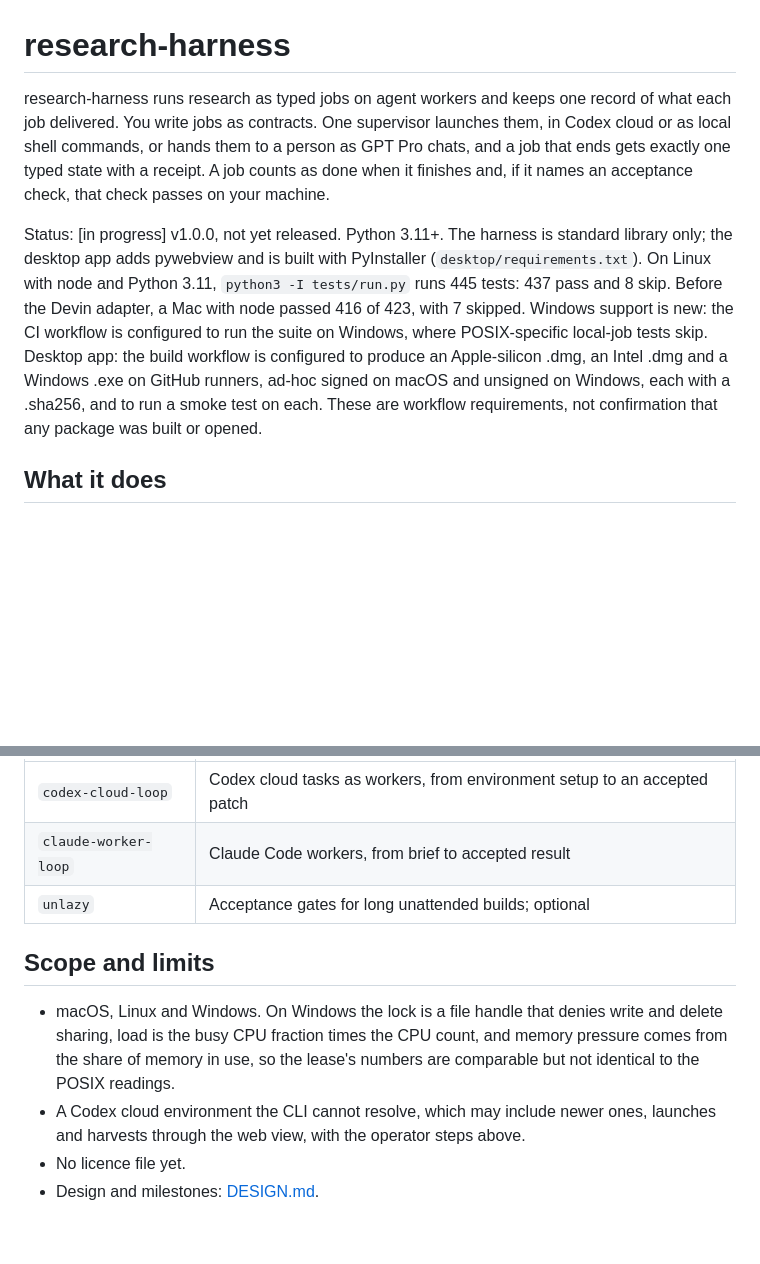
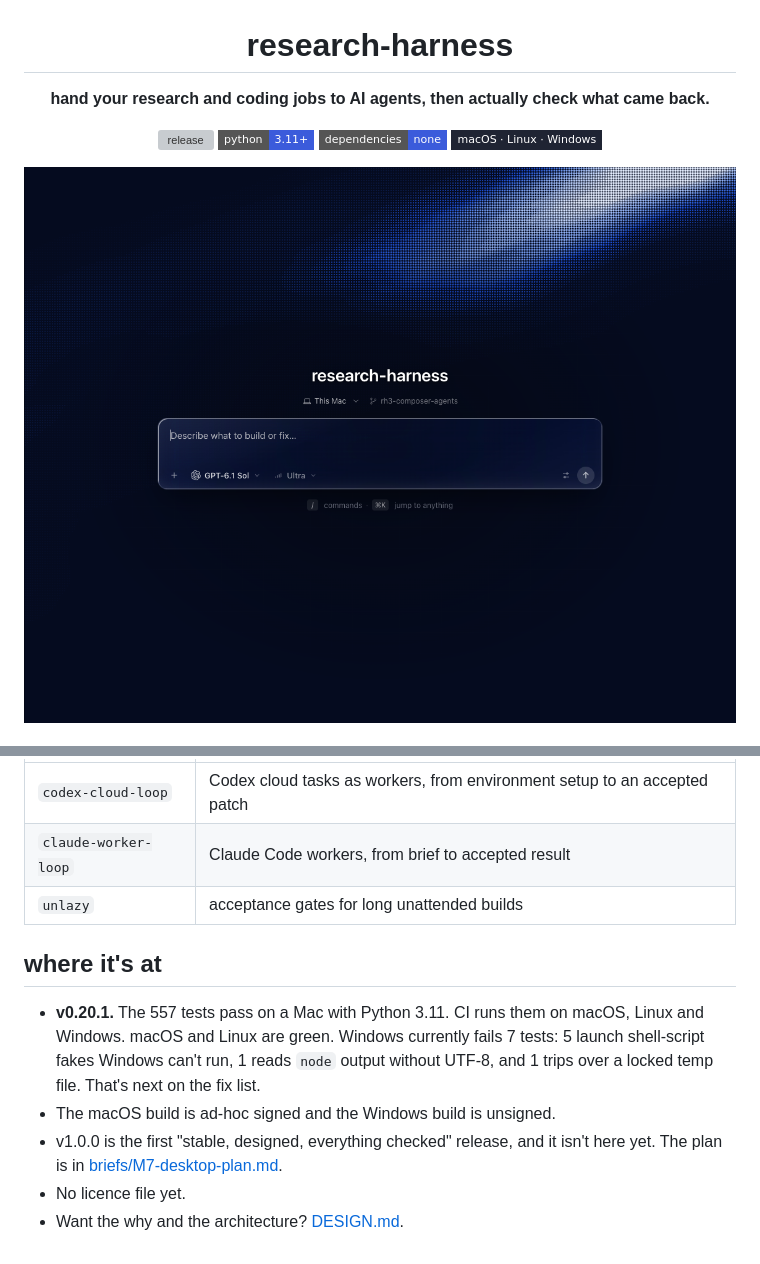
Before and after one commit to anon5376/research-harness, a Markdown page: README.md, 2 parts joined by grey strips. Drawn GitHub-style; pictures changed too: docs/img/new-job.png (added); badges without logos; blank space fills up the shorter version; grey boxes are pictures that could not be loaded.

```diff
--- a/README.md
+++ b/README.md
@@ -1,8 +3,11 @@
 # research-harness
 
-research-harness runs research as typed jobs on agent workers and keeps one record of what each job delivered. You write jobs as contracts. One supervisor launches them, in Codex cloud or as local shell commands, or hands them to a person as GPT Pro chats, and a job that ends gets exactly one typed state with a receipt. A job counts as done when it finishes and, if it names an acceptance check, that check passes on your machine.
+**hand your research and coding jobs to AI agents, then actually check what came back.**
 
-Status: [in progress] v1.0.0, not yet released. Python 3.11+. The harness is standard library only; the desktop app adds pywebview and is built with PyInstaller (`desktop/requirements.txt`). On Linux with node and Python 3.11, `python3 -I tests/run.py` runs 445 tests: 437 pass and 8 skip. Before the Devin adapter, a Mac with node passed 416 of 423, with 7 skipped. Windows support is new: the CI workflow is configured to run the suite on Windows, where POSIX-specific local-job tests skip. Desktop app: the build workflow is configured to produce an Apple-silicon .dmg, an Intel .dmg and a Windows .exe on GitHub runners, ad-hoc signed on macOS and unsigned on Windows, each with a .sha256, and to run a smoke test on each. These are workflow requirements, not confirmation that any package was built or opened.
+[![release](https://img.shields.io/github/v/release/anon5376/research-harness?style=flat-square&color=3b5bdb&label=release)](https://github.com/anon5376/research-harness/releases/latest)
+![python](https://img.shields.io/badge/python-3.11%2B-3b5bdb?style=flat-square)
+![deps](https://img.shields.io/badge/dependencies-none-3b5bdb?style=flat-square)
+![platforms](https://img.shields.io/badge/macOS%20·%20Linux%20·%20Windows-1f2433?style=flat-square)
 
-## What it does
+<img src="docs/img/new-job.png" alt="The New job screen: a composer under the research-harness title" width="860">
 
@@ -60,11 +112,12 @@ A goal (`rh goal add`) expands into a set of role-based jobs; the goal's accepta
 |---|---|
 | `codex-cloud-loop` | Codex cloud tasks as workers, from environment setup to an accepted patch |
 | `claude-worker-loop` | Claude Code workers, from brief to accepted result |
-| `unlazy` | Acceptance gates for long unattended builds; optional |
+| `unlazy` | acceptance gates for long unattended builds |
 
-## Scope and limits
+## where it's at
 
-- macOS, Linux and Windows. On Windows the lock is a file handle that denies write and delete sharing, load is the busy CPU fraction times the CPU count, and memory pressure comes from the share of memory in use, so the lease's numbers are comparable but not identical to the POSIX readings.
-- A Codex cloud environment the CLI cannot resolve, which may include newer ones, launches and harvests through the web view, with the operator steps above.
+- **v0.20.1.** The 557 tests pass on a Mac with Python 3.11. CI runs them on macOS, Linux and Windows. macOS and Linux are green. Windows currently fails 7 tests: 5 launch shell-script fakes Windows can't run, 1 reads `node` output without UTF-8, and 1 trips over a locked temp file. That's next on the fix list.
+- The macOS build is ad-hoc signed and the Windows build is unsigned.
+- v1.0.0 is the first "stable, designed, everything checked" release, and it isn't here yet. The plan is in [briefs/M7-desktop-plan.md](briefs/M7-desktop-plan.md).
 - No licence file yet.
-- Design and milestones: [DESIGN.md](DESIGN.md).
+- Want the why and the architecture? [DESIGN.md](DESIGN.md).
```
Also changed, not shown: other parts of README.md (+82 -33 lines), docs/img/swarm.png (added).
